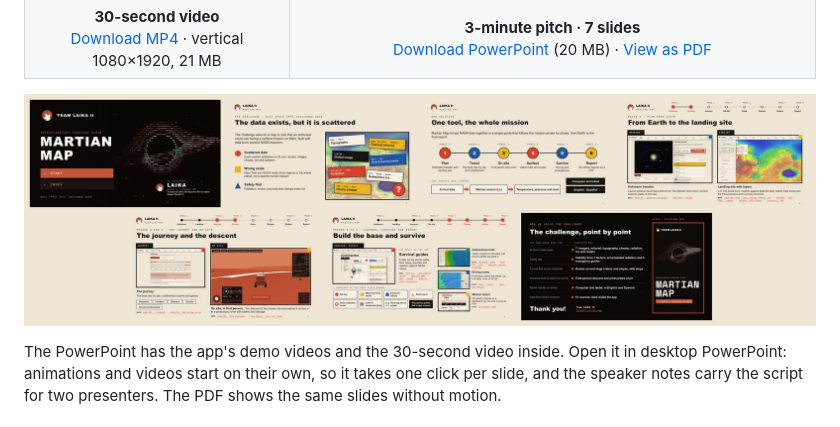
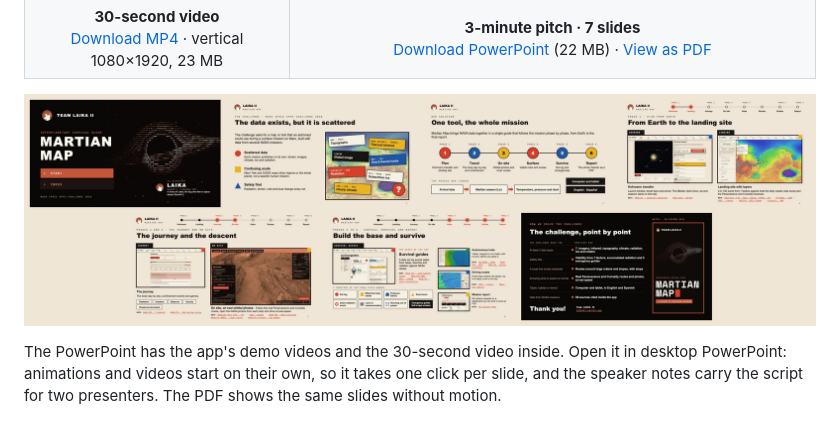
Before and after one commit to luispilo119-design/Laika-II, a Markdown page: README.md, the part around the change. GitHub-like rendering; pictures changed too: docs/presentation/slides.jpg.

Commit message:
Presentación v3 y video de 30 s con el nuevo «En sitio»
Diapositivas 3, 5 y 7 con la foto orbital, las rutas y fotos reales de los
rovers y la velocidad real; 58 fuentes. Reel en inglés regrabado.

Co-Authored-By: Claude Opus 5.5 <noreply@anthropic.com>

```diff
--- a/README.md
+++ b/README.md
@@ -30,11 +30,11 @@ It works on desktop and tablet, in Spanish and English.
   <tr>
     <td align="center">
       <b>30-second video</b><br>
-      <a href="docs/presentation/martian-map-reel.mp4?raw=true">Download MP4</a> · vertical 1080×1920, 21 MB
+      <a href="docs/presentation/martian-map-reel.mp4?raw=true">Download MP4</a> · vertical 1080×1920, 23 MB
     </td>
     <td align="center">
       <b>3-minute pitch · 7 slides</b><br>
-      <a href="docs/presentation/Martian-Map-presentation.pptx?raw=true">Download PowerPoint</a> (20 MB) ·
+      <a href="docs/presentation/Martian-Map-presentation.pptx?raw=true">Download PowerPoint</a> (22 MB) ·
       <a href="docs/presentation/Martian-Map-presentation.pdf">View as PDF</a>
     </td>
   </tr>
```
Also changed, not shown: 4 other files.
